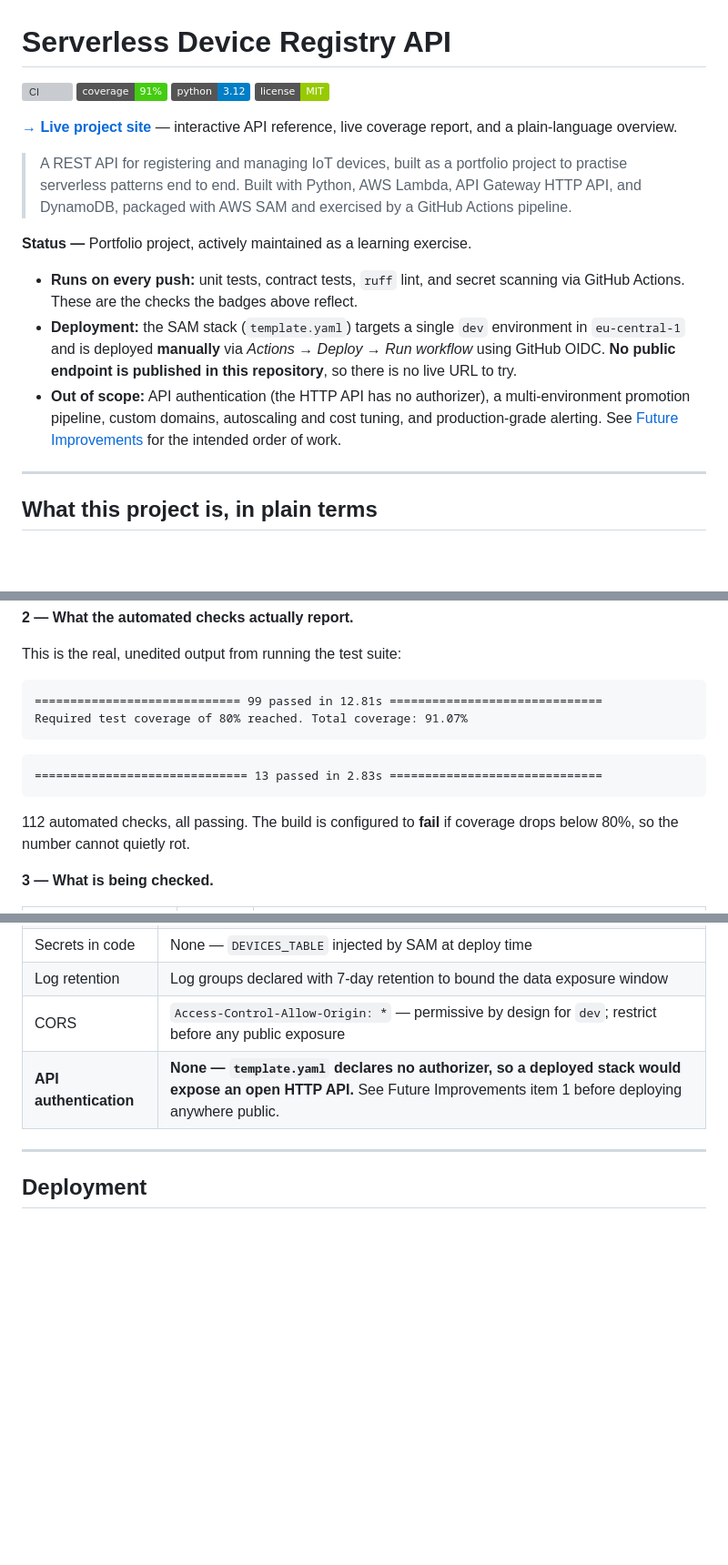
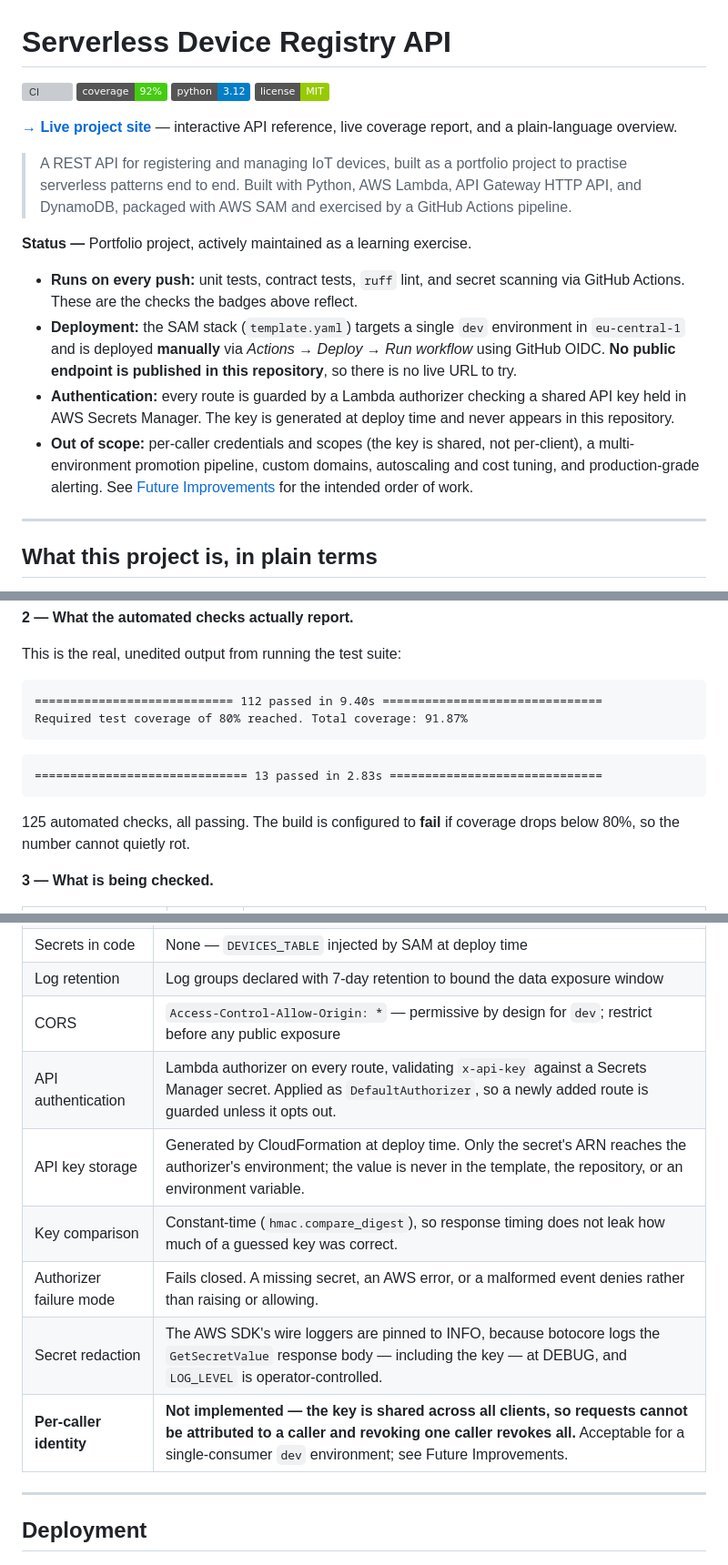
Before and after one commit to Joun-Mikhail/device-registry-serverless-api, a Markdown page: README.md, 3 parts joined by grey strips. Shown: that part at 91% size. Drawn GitHub-style; badges without logos; blank space fills up the shorter version; grey boxes are pictures that could not be loaded.

````diff
--- a/README.md
+++ b/README.md
@@ -1,7 +1,7 @@
 # Serverless Device Registry API
 
 [![CI](https://github.com/Joun-Mikhail/device-registry-serverless-api/actions/workflows/ci.yml/badge.svg)](https://github.com/Joun-Mikhail/device-registry-serverless-api/actions/workflows/ci.yml)
-[![Coverage](https://img.shields.io/badge/coverage-91%25-brightgreen)](https://github.com/Joun-Mikhail/device-registry-serverless-api/actions/workflows/ci.yml)
+[![Coverage](https://img.shields.io/badge/coverage-92%25-brightgreen)](https://github.com/Joun-Mikhail/device-registry-serverless-api/actions/workflows/ci.yml)
 [![Python](https://img.shields.io/badge/python-3.12-blue)](https://www.python.org/)
 [![License: MIT](https://img.shields.io/badge/license-MIT-green)](LICENSE)
 
@@ -20,9 +20,12 @@
   environment in `eu-central-1` and is deployed **manually** via
   *Actions → Deploy → Run workflow* using GitHub OIDC. **No public endpoint is
   published in this repository**, so there is no live URL to try.
-- **Out of scope:** API authentication (the HTTP API has no authorizer), a
-  multi-environment promotion pipeline, custom domains, autoscaling and cost
-  tuning, and production-grade alerting. See
+- **Authentication:** every route is guarded by a Lambda authorizer checking a
+  shared API key held in AWS Secrets Manager. The key is generated at deploy time
+  and never appears in this repository.
+- **Out of scope:** per-caller credentials and scopes (the key is shared, not
+  per-client), a multi-environment promotion pipeline, custom domains, autoscaling
+  and cost tuning, and production-grade alerting. See
   [Future Improvements](#future-improvements) for the intended order of work.
 
 ---
@@ -115,15 +118,15 @@ mean something is broken; neither I nor anyone else can set it to green by hand.
 This is the real, unedited output from running the test suite:
 
 ```
-============================= 99 passed in 12.81s ==============================
-Required test coverage of 80% reached. Total coverage: 91.07%
+============================ 112 passed in 9.40s ===============================
+Required test coverage of 80% reached. Total coverage: 91.87%
 ```
 
 ```
 ============================== 13 passed in 2.83s ==============================
 ```
 
-112 automated checks, all passing. The build is configured to **fail** if coverage
+125 automated checks, all passing. The build is configured to **fail** if coverage
 drops below 80%, so the number cannot quietly rot.
 
 **3 — What is being checked.**
@@ -599,7 +648,12 @@ serialized traceback (never returned to the caller).
 | Secrets in code | None — `DEVICES_TABLE` injected by SAM at deploy time |
 | Log retention | Log groups declared with 7-day retention to bound the data exposure window |
 | CORS | `Access-Control-Allow-Origin: *` — permissive by design for `dev`; restrict before any public exposure |
-| **API authentication** | **None — `template.yaml` declares no authorizer, so a deployed stack would expose an open HTTP API.** See Future Improvements item 1 before deploying anywhere public. |
+| API authentication | Lambda authorizer on every route, validating `x-api-key` against a Secrets Manager secret. Applied as `DefaultAuthorizer`, so a newly added route is guarded unless it opts out. |
+| API key storage | Generated by CloudFormation at deploy time. Only the secret's ARN reaches the authorizer's environment; the value is never in the template, the repository, or an environment variable. |
+| Key comparison | Constant-time (`hmac.compare_digest`), so response timing does not leak how much of a guessed key was correct. |
+| Authorizer failure mode | Fails closed. A missing secret, an AWS error, or a malformed event denies rather than raising or allowing. |
+| Secret redaction | The AWS SDK's wire loggers are pinned to INFO, because botocore logs the `GetSecretValue` response body — including the key — at DEBUG, and `LOG_LEVEL` is operator-controlled. |
+| **Per-caller identity** | **Not implemented — the key is shared across all clients, so requests cannot be attributed to a caller and revoking one caller revokes all.** Acceptable for a single-consumer `dev` environment; see Future Improvements. |
 
 ---
 
````
Also changed, not shown: other parts of README.md (+57 -8 lines), CHANGELOG.md (+16 -0 lines), docs/evidence/images/api-auth.png (added), 10 other files.
